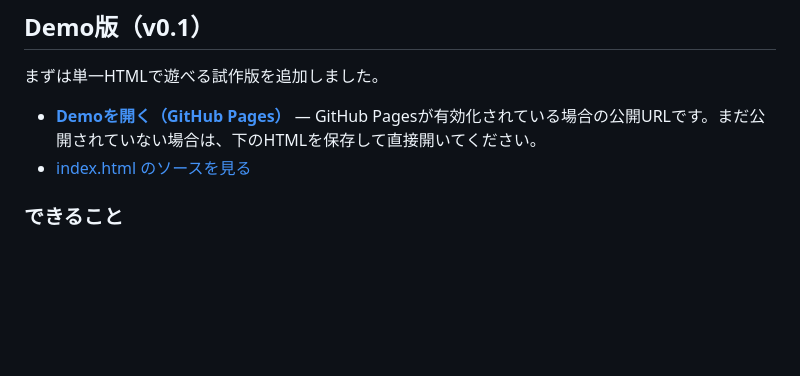
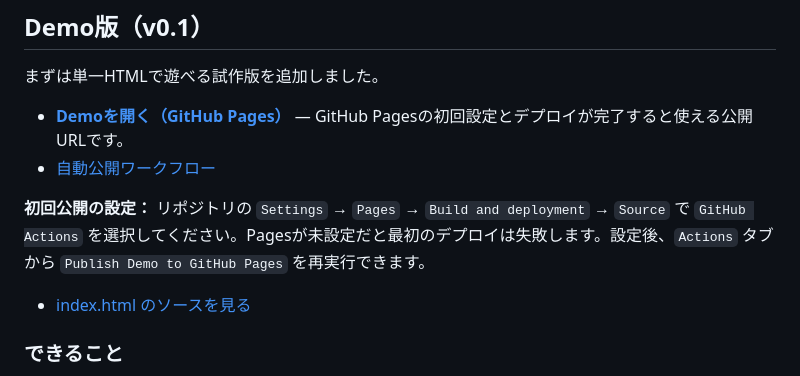
Before and after one commit to marimutukisinnmu-rgb/syakaigame, a Markdown page: README.md, the part around the change. Drawn GitHub-style; blank space fills up the shorter version.

Commit message:
Document GitHub Pages first-time setup

```diff
--- a/README.md
+++ b/README.md
@@ -14,7 +14,10 @@
 
 まずは単一HTMLで遊べる試作版を追加しました。
 
-- **[Demoを開く（GitHub Pages）](https://marimutukisinnmu-rgb.github.io/syakaigame/)** — GitHub Pagesが有効化されている場合の公開URLです。まだ公開されていない場合は、下のHTMLを保存して直接開いてください。
+- **[Demoを開く（GitHub Pages）](https://marimutukisinnmu-rgb.github.io/syakaigame/)** — GitHub Pagesの初回設定とデプロイが完了すると使える公開URLです。
+- [自動公開ワークフロー](https://github.com/marimutukisinnmu-rgb/syakaigame/blob/main/.github/workflows/deploy-pages.yml)
+
+**初回公開の設定：** リポジトリの `Settings` → `Pages` → `Build and deployment` → `Source` で `GitHub Actions` を選択してください。Pagesが未設定だと最初のデプロイは失敗します。設定後、`Actions` タブから `Publish Demo to GitHub Pages` を再実行できます。
 - [index.html のソースを見る](https://github.com/marimutukisinnmu-rgb/syakaigame/blob/main/index.html)
 
 ### できること
```
